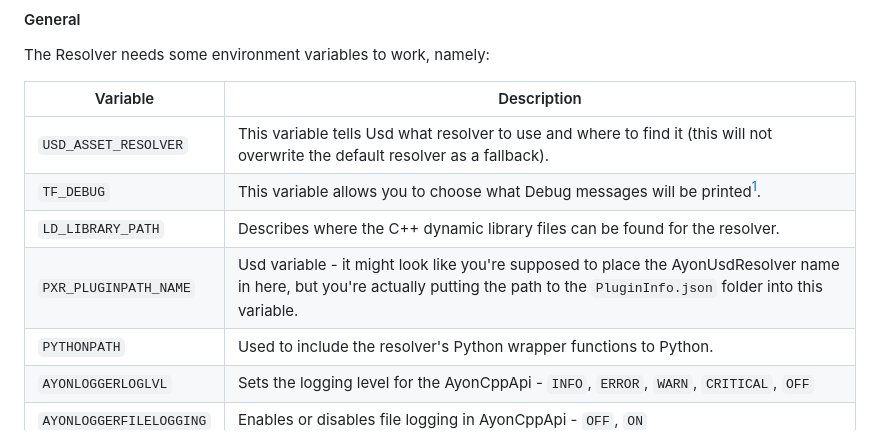
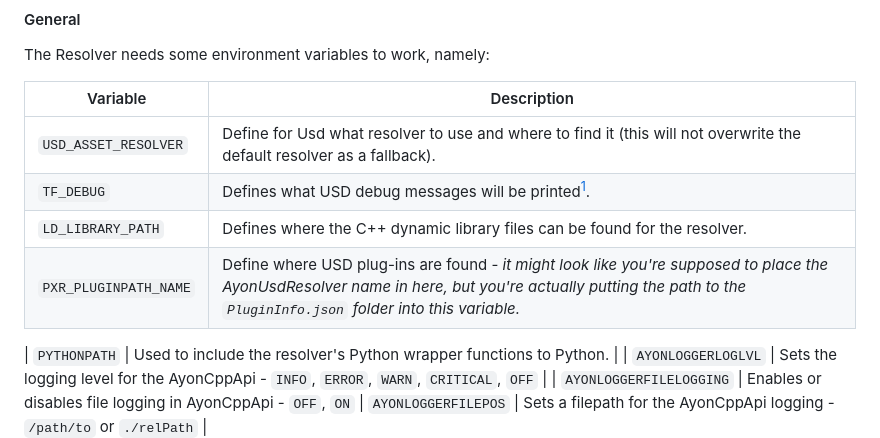
Before and after one commit to ynput/ayon-usd-resolver, a Markdown page: README.md, the part around the change. Rendered like a GitHub page.

Commit message:
Update README.md
Co-authored-by: Roy Nieterau <roy_nieterau@hotmail.com>

```diff
--- a/README.md
+++ b/README.md
@@ -90,10 +90,11 @@ The Resolver needs some environment variables to work, namely:
 
 | Variable | Description |
 | --- | --- |
-| `USD_ASSET_RESOLVER` | This variable tells Usd what resolver to use and where to find it (this will not overwrite the default resolver as a fallback). |
-| `TF_DEBUG` | This variable allows you to choose what Debug messages will be printed[^1]. |
-| `LD_LIBRARY_PATH` | Describes where the C++ dynamic library files can be found for the resolver. |
-| `PXR_PLUGINPATH_NAME` | Usd variable - it might look like you're supposed to place the AyonUsdResolver name in here, but you're actually putting the path to the `PluginInfo.json` folder into this variable. |
+| `USD_ASSET_RESOLVER` | Define for Usd what resolver to use and where to find it (this will not overwrite the default resolver as a fallback). |
+| `TF_DEBUG` | Defines what USD debug messages will be printed[^1]. |
+| `LD_LIBRARY_PATH` | Defines where the C++ dynamic library files can be found for the resolver. |
+| `PXR_PLUGINPATH_NAME` | Define where USD plug-ins are found - _it might look like you're supposed to place the AyonUsdResolver name in here, but you're actually putting the path to the `PluginInfo.json` folder into this variable._ |
+
 | `PYTHONPATH` | Used to include the resolver's Python wrapper functions to Python. |
 | `AYONLOGGERLOGLVL` | Sets the logging level for the AyonCppApi - `INFO`, `ERROR`, `WARN`, `CRITICAL`, `OFF` |
 | `AYONLOGGERFILELOGGING` | Enables or disables file logging in AyonCppApi - `OFF`, `ON`
```
